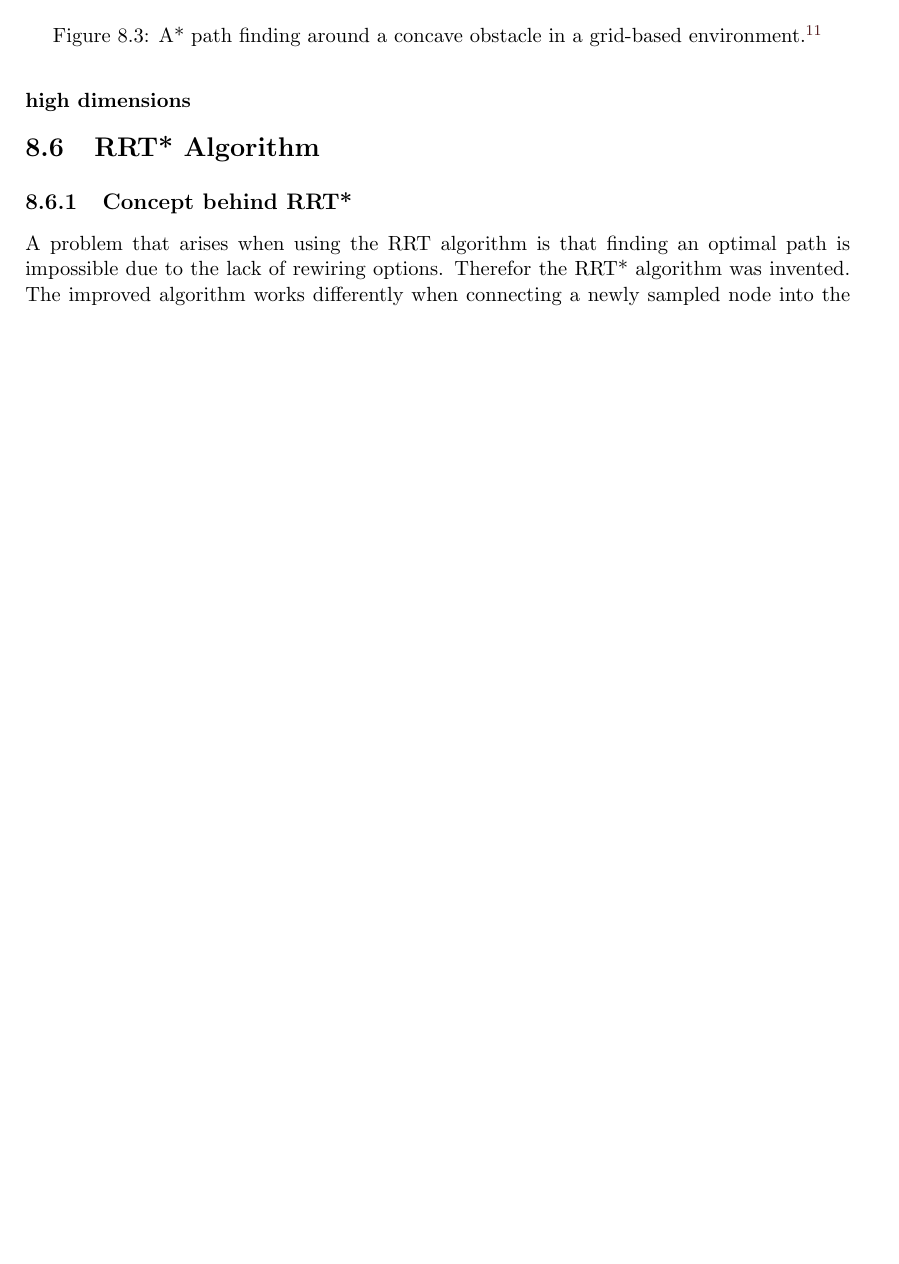
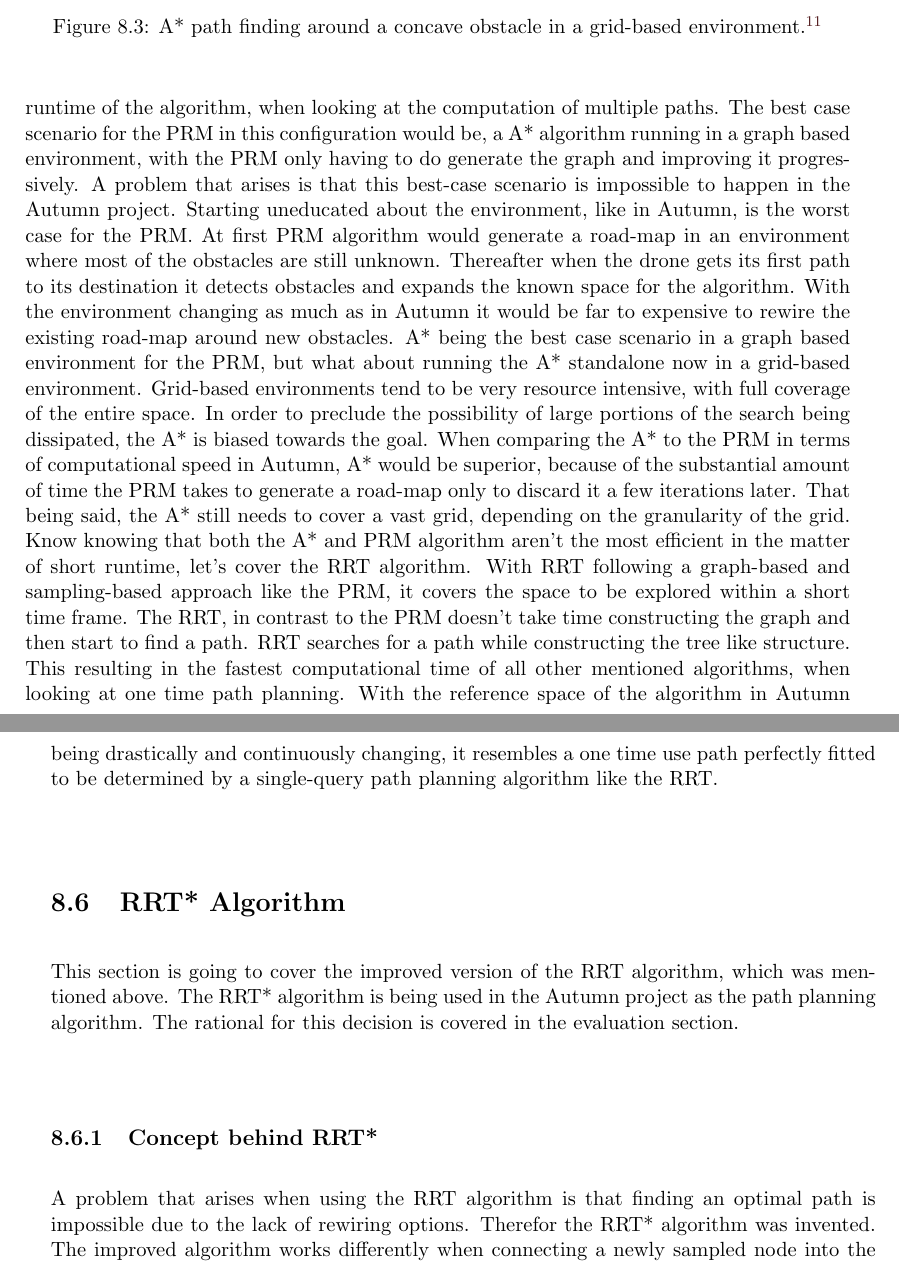
Before and after one commit to LeskovarLukas/Autumn-Doc, a LaTeX thesis (main.tex, which reads sections/path_planning.tex): part of page 23 of 36 before the commit and two parts of pages 23 and 24 of 37 after it, the two joined at a grey line, cut so that both start at the same text, the shorter picture padded with empty space. Compiled offline with pdfLaTeX.

Commit message:
rewrote evaluation section & added time comparison

```diff
--- a/sections/path_planning.tex
+++ b/sections/path_planning.tex
@@ -89,6 +87,8 @@ When talking about real-time in the Autumn project one understands it as being a
-\subsubsection{high dimensions}
+An important requirement to be fulfilled by the path planning algorithm of the Autumn project, is take as little computational time as possible. Taking a look at the PRM algorithm, with its principle of reusing the generated graph, as a road-map, resulting in a short runtime of the algorithm, when looking at the computation of multiple paths. The best case scenario for the PRM in this configuration would be, a A* algorithm running in a graph based environment, with the PRM only having to do generate the graph and improving it progressively. A problem that arises is that this best-case scenario is impossible to happen in the Autumn project. Starting uneducated about the environment, like in Autumn, is the worst case for the PRM. At first PRM algorithm would generate a road-map in an environment where most of the obstacles are still unknown. Thereafter when the drone gets its first path to its destination it detects obstacles and expands the known space for the algorithm. With the environment changing as much as in Autumn it would be far to expensive to rewire the existing road-map around new obstacles. A* being the best case scenario in a graph based environment for the PRM, but what about running the A* standalone now in a grid-based environment. Grid-based environments tend to be very resource intensive, with full coverage of the entire space. In order to preclude the possibility of large portions of the search being dissipated, the A* is biased towards the goal. When comparing the A* to the PRM in terms of computational speed in Autumn, A* would be superior, because of the substantial amount of time the PRM takes to generate a road-map only to discard it a few iterations later. That being said, the A* still needs to cover a vast grid, depending on the granularity of the grid. Know knowing that both the A* and PRM algorithm aren't the most efficient in the matter of short runtime, let's cover the RRT algorithm. With RRT following a graph-based and sampling-based approach like the PRM, it covers the space to be explored within a short time frame. The RRT, in contrast to the PRM doesn't take time constructing the graph and then start to find a path. RRT searches for a path while constructing the tree like structure. This resulting in the fastest computational time of all other mentioned algorithms, when looking at one time path planning. With the reference space of the algorithm in Autumn being drastically and continuously changing, it resembles a one time use path perfectly fitted to be determined by a single-query path planning algorithm like the RRT.
 
 \section{RRT* Algorithm}
+
+This section is going to cover the improved version of the RRT algorithm, which was mentioned above. The RRT* algorithm is being used in the Autumn project as the path planning algorithm. The rational for this decision is covered in the evaluation section.
 
 \subsection{Concept behind RRT*}
 
```
Also changed, not shown: main.pdf, sections/path_planning.tex (4 more changed lines).
